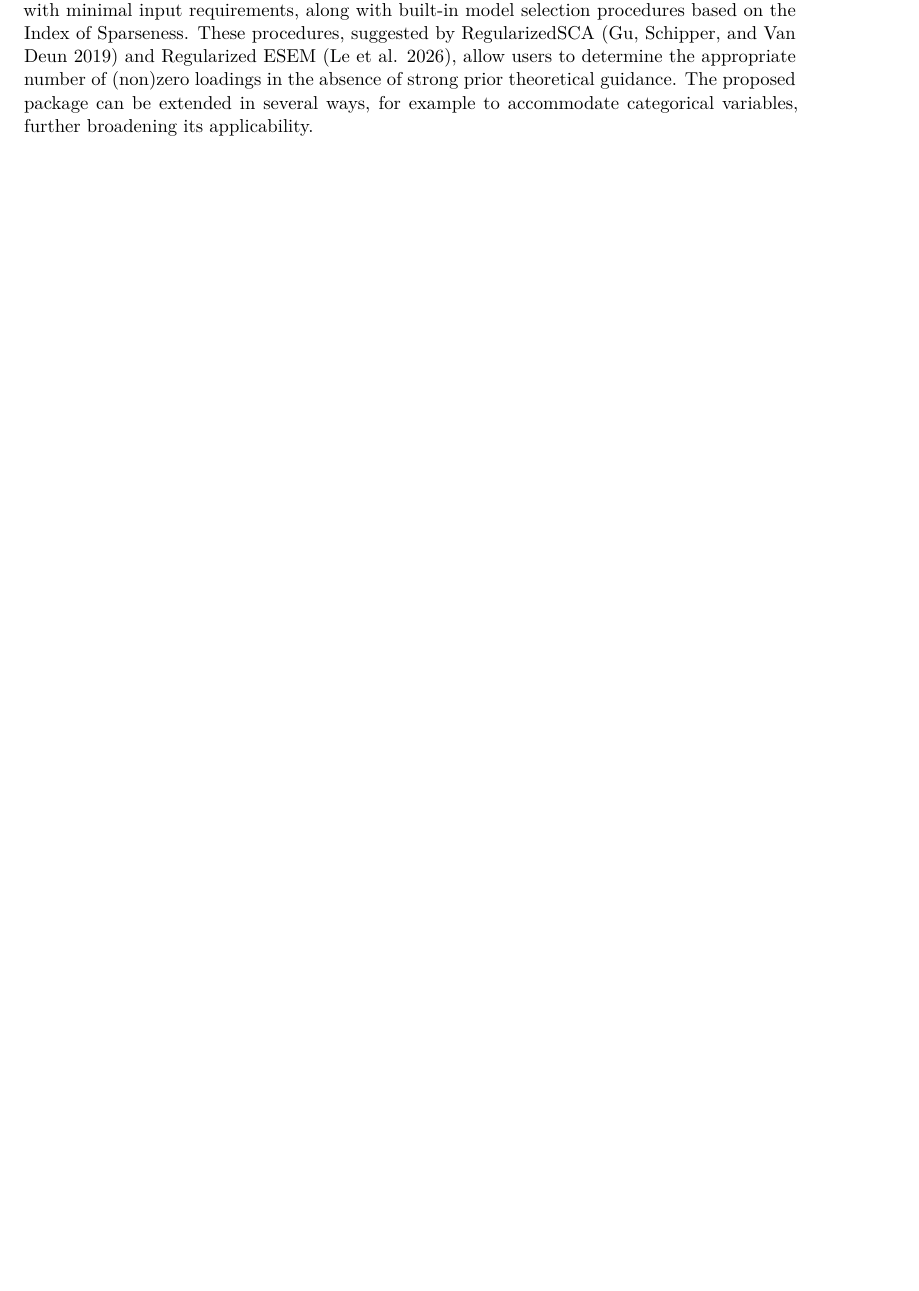
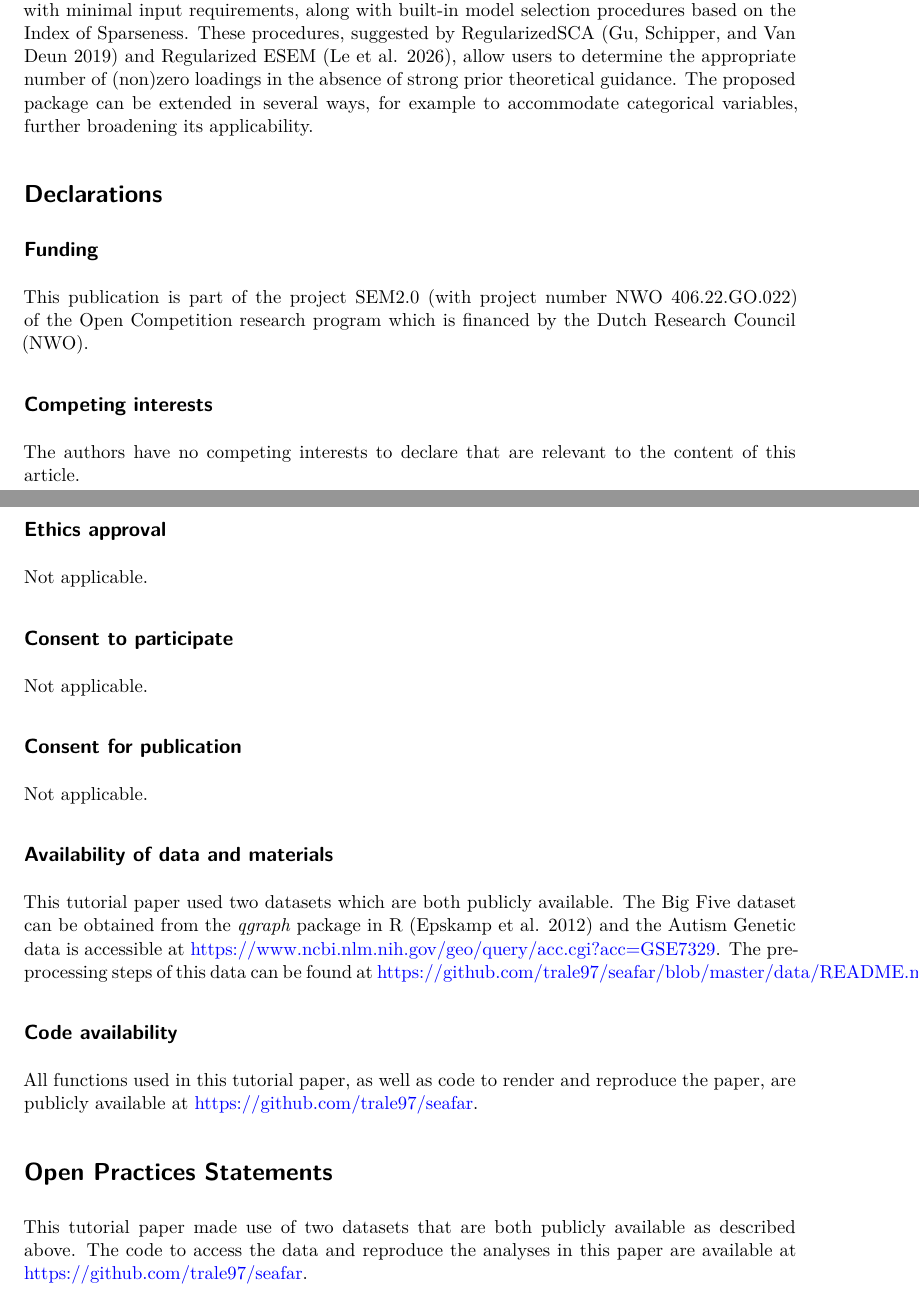
Before and after one commit to trale97/seafar, a Quarto document (vignettes/SEAFAR_tutorial.qmd): part of page 10 of 14 before the commit and two parts of pages 10 and 11 of 15 after it, the two joined at a grey line, cut so that both start at the same text, the shorter picture padded with empty space. Rendered offline with R 4.5, knitr and Pandoc in place of Quarto, then LaTeX, with nearby package versions; drawn as R Markdown's standard PDF in place of the format the file asks for; code that draws random numbers runs with fixed seeds of ours; some code elsewhere in the file could not run offline.

Commit message:
added Declarations and Open Practices Statements per journal's request

```diff
--- a/vignettes/SEAFAR_tutorial.qmd
+++ b/vignettes/SEAFAR_tutorial.qmd
@@ -524,6 +524,34 @@ A limitation of the cardinality-constrained approach implemented in seafar arise
 
 The *seafar* package provides a user-friendly implementation of sparse exploratory factor analysis with minimal input requirements, along with built-in model selection procedures based on the Index of Sparseness. These procedures, suggested by RegularizedSCA [@gu2019variable] and Regularized ESEM [@le2026exploratory], allow users to determine the appropriate number of (non)zero loadings in the absence of strong prior theoretical guidance. The proposed package can be extended in several ways, for example to accommodate categorical variables, further broadening its applicability.
 
+# Declarations
+## Funding
+This publication is part of the project SEM2.0 (with project number NWO
+406.22.GO.022) of the Open Competition research program which is financed by the Dutch
+Research Council (NWO).
+
+## Competing interests
+The authors have no competing interests to declare that are relevant to the content
+of this article.
+
+## Ethics approval
+Not applicable.
+
+## Consent to participate
+Not applicable.
+
+## Consent for publication
+Not applicable.
+
+## Availability of data and materials
+This tutorial paper used two datasets which are both publicly available. The Big Five dataset can be obtained from the *qgraph* package in R [@epskamp2012qgraph] and the Autism Genetic data is accessible at \href{https://www.ncbi.nlm.nih.gov/geo/query/acc.cgi?acc=GSE7329}{https://www.ncbi.nlm.nih.gov/geo/query/acc.cgi?acc=GSE7329}. The pre-processing steps of this data can be found at \href{https://github.com/trale97/seafar/blob/master/data/README.md}{https://github.com/trale97/seafar/blob/master/data/README.md}.
+
+## Code availability
+All functions used in this tutorial paper, as well as code to render and reproduce the paper, are publicly available at \href{https://github.com/trale97/seafar}{https://github.com/trale97/seafar}.
+
+# Open Practices Statements
+This tutorial paper made use of two datasets that are both publicly available as described above. The code to access the data and reproduce the analyses in this paper are available at \href{https://github.com/trale97/seafar}{https://github.com/trale97/seafar}.
+
 \newpage
 
 # References
```
